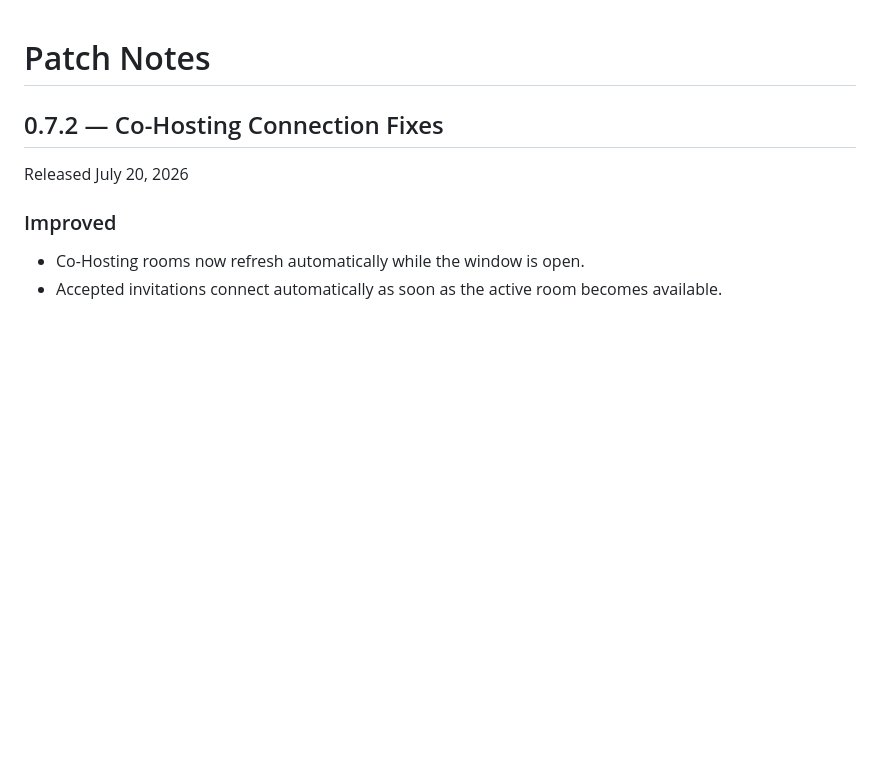
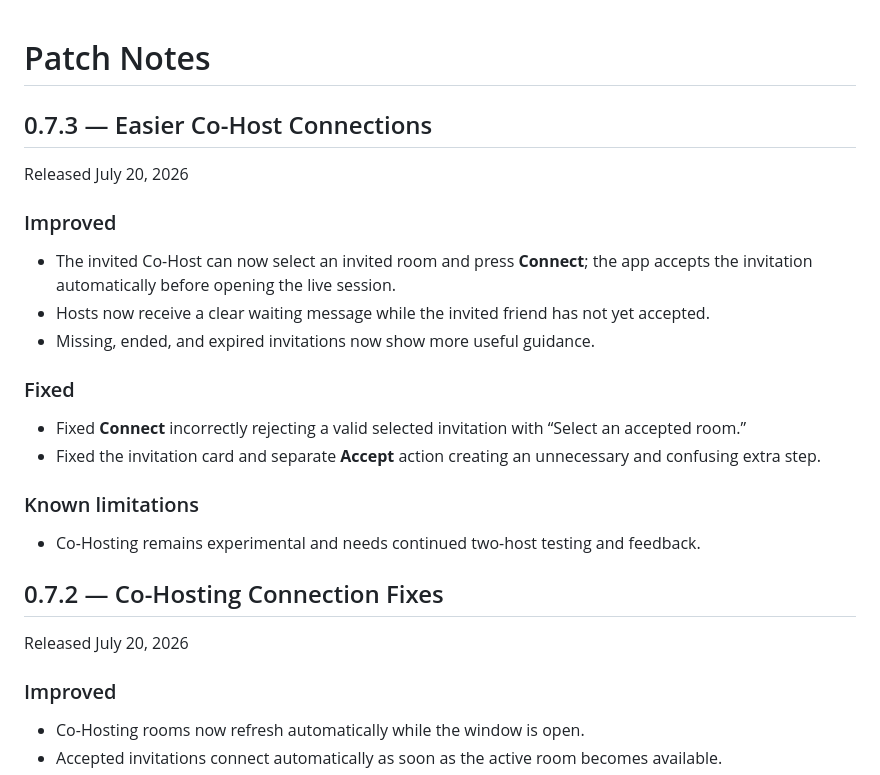
Before and after one commit to Ankhito/3DX-Hosting-Companion-Releases, a Markdown page: CHANGELOG.md, the part around the change. Drawn GitHub-style; blank space fills up the shorter version.

Commit message:
Add 0.7.3 patch notes

```diff
--- a/CHANGELOG.md
+++ b/CHANGELOG.md
@@ -1,4 +1,22 @@
 # Patch Notes
+
+## 0.7.3 — Easier Co-Host Connections
+Released July 20, 2026
+
+### Improved
+
+- The invited Co-Host can now select an invited room and press **Connect**; the app accepts the invitation automatically before opening the live session.
+- Hosts now receive a clear waiting message while the invited friend has not yet accepted.
+- Missing, ended, and expired invitations now show more useful guidance.
+
+### Fixed
+
+- Fixed **Connect** incorrectly rejecting a valid selected invitation with “Select an accepted room.”
+- Fixed the invitation card and separate **Accept** action creating an unnecessary and confusing extra step.
+
+### Known limitations
+
+- Co-Hosting remains experimental and needs continued two-host testing and feedback.
 
 ## 0.7.2 — Co-Hosting Connection Fixes
 Released July 20, 2026
```
